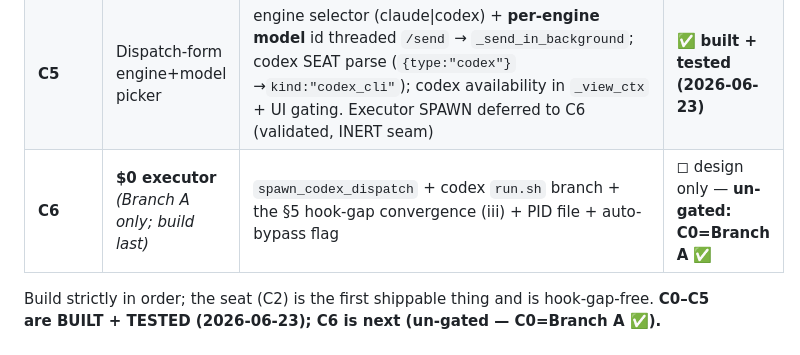
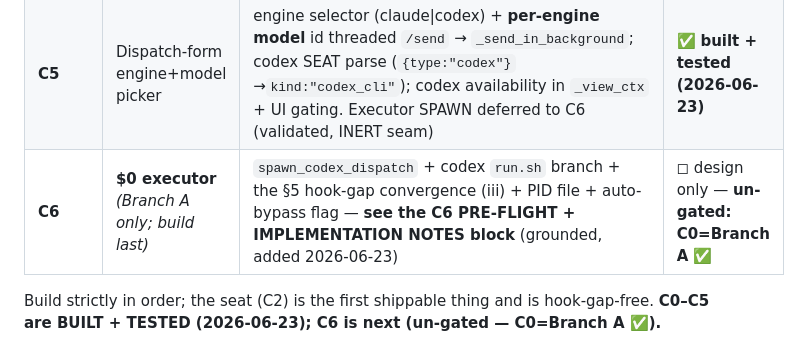
Before and after one commit to bonkai/orchestrator, a Markdown page: CODEX_PLAN.md, the part around the change. Rendered like a GitHub page.

Commit message:
Auto-push: 2026-06-23

```diff
--- a/CODEX_PLAN.md
+++ b/CODEX_PLAN.md
@@ -320,7 +320,7 @@ the PreToolUse hook. So fix (iii) **must** reproduce the fingerprint feed for co
 | **C3** | **Selectable judge** | `judge_engine` param + in-function engine map; routes judge **and** verifier **and** re-judge; default `"claude"` | ✅ built + tested |
 | **C4** | Config SEEDS | `CODEX_ENGINE_SEED` + `codex_engine()` in `config.py`, merged from `config.json`; IMPORTED by `claude_runner` (no redefinition). Residual: spawn's bash heredoc still dup'd (guard-tested; bash→seed interp deferred to C6) | ✅ built + tested (2026-06-23) |
 | **C5** | Dispatch-form engine+model picker | engine selector (claude\|codex) + **per-engine model** id threaded `/send` → `_send_in_background`; codex SEAT parse (`{type:"codex"}`→`kind:"codex_cli"`); codex availability in `_view_ctx` + UI gating. Executor SPAWN deferred to C6 (validated, INERT seam) | ✅ **built + tested (2026-06-23)** |
-| **C6** | **$0 executor** *(Branch A only; build last)* | `spawn_codex_dispatch` + codex `run.sh` branch + the §5 hook-gap convergence (iii) + PID file + auto-bypass flag | ◻ design only — **un-gated: C0=Branch A ✅** |
+| **C6** | **$0 executor** *(Branch A only; build last)* | `spawn_codex_dispatch` + codex `run.sh` branch + the §5 hook-gap convergence (iii) + PID file + auto-bypass flag — **see the C6 PRE-FLIGHT + IMPLEMENTATION NOTES block** (grounded, added 2026-06-23) | ◻ design only — **un-gated: C0=Branch A ✅** |
 
 Build strictly in order; the seat (C2) is the first shippable thing and is hook-gap-free.
 **C0–C5 are BUILT + TESTED (2026-06-23); C6 is next (un-gated — C0=Branch A ✅).**
```
